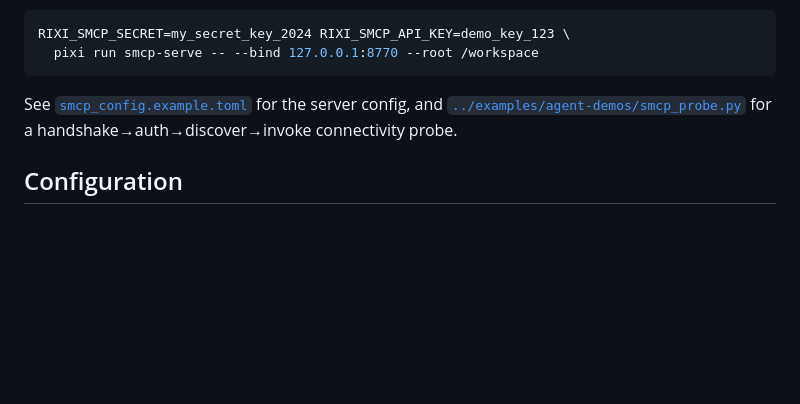
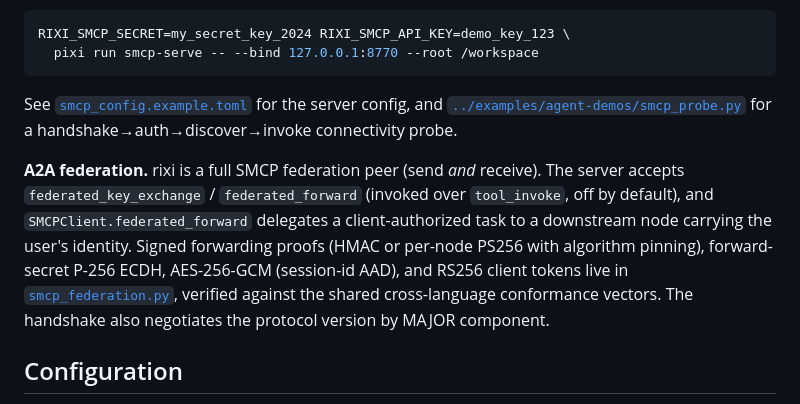
Before and after one commit to KellerKev/rixi, a Markdown page: agent/README.md, the part around the change. Rendered like a GitHub page; blank space fills up the shorter version.

```diff
--- a/agent/README.md
+++ b/agent/README.md
@@ -94,6 +94,14 @@ See [`smcp_config.example.toml`](smcp_config.example.toml) for the server config
 [`../examples/agent-demos/smcp_probe.py`](../examples/agent-demos/smcp_probe.py) for a
 handshake→auth→discover→invoke connectivity probe.
 
+**A2A federation.** rixi is a full SMCP federation peer (send *and* receive). The server accepts
+`federated_key_exchange` / `federated_forward` (invoked over `tool_invoke`, off by default), and
+`SMCPClient.federated_forward` delegates a client-authorized task to a downstream node carrying the
+user's identity. Signed forwarding proofs (HMAC or per-node PS256 with algorithm pinning),
+forward-secret P-256 ECDH, AES-256-GCM (session-id AAD), and RS256 client tokens live in
+[`smcp_federation.py`](smcp_federation.py), verified against the shared cross-language conformance
+vectors. The handshake also negotiates the protocol version by MAJOR component.
+
 ## Configuration
 
 `agent_config.example.yaml` is the in-place template (the default for `start_agent.py` and what
```
Also changed, not shown: README.md (+12 -2 lines).
